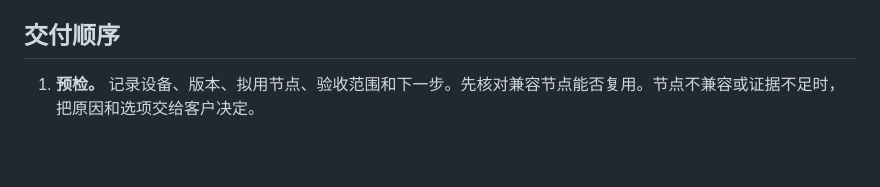
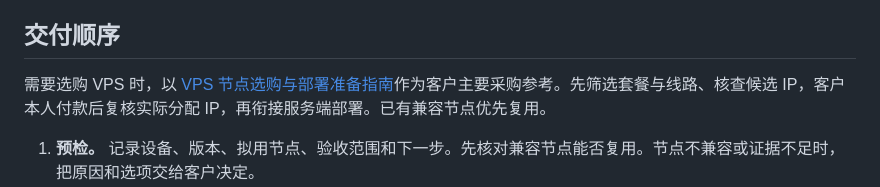
Before and after one commit to mrazch/vps-claude-delivery, a Markdown page: SKILL.md, the part around the change. GitHub-like rendering; blank space fills up the shorter version.

```diff
--- a/SKILL.md
+++ b/SKILL.md
@@ -22,6 +22,8 @@ description: 引导客户预检 Claude 使用条件、部署或复用兼容 VPS
 
 ## 交付顺序
 
+需要选购 VPS 时，以 [VPS 节点选购与部署准备指南](guides/vps-purchase.md)作为客户主要采购参考。先筛选套餐与线路、核查候选 IP，客户本人付款后复核实际分配 IP，再衔接服务端部署。已有兼容节点优先复用。
+
 1. **预检。** 记录设备、版本、拟用节点、验收范围和下一步。先核对兼容节点能否复用。节点不兼容或证据不足时，把原因和选项交给客户决定。
 2. **VPS。** 新节点统一使用 Xray／VLESS＋REALITY＋Vision，外层 TCP。先读 [VPS 指南](guides/vps.md) 准备恢复，检查 443 的监听与两层防火墙，再按握手证据决定实际端口。单独保存分配结果、服务读回、客户端握手、出口核验。每台设备用独立凭据，规则与凭据分开。有本地工具时可按 [节点材料指南](guides/materials.md) 生成 Windows 路线材料。Mac 由节点所有者按 [Mac 手动指南](guides/mac.md) 准备独立 Mac 身份。客户自己填入凭据，Agent 只读脚本返回的状态。
 3. **准备恢复，再接入电脑。** 客户先保存 [恢复指南](guides/recovery.md)，记录原网络入口并确认手动恢复顺序。Windows 按 [Clash Verge 指南](guides/windows.md)，Mac 按 [Karing 指南](guides/mac.md)。分别核对直连样本、目标应用实际路径、Agent 通信和重启。
```
Also changed, not shown: README.md (+5 -0 lines), guides/vps-purchase.md (added, +85 -0 lines), guides/vps.md (+6 -0 lines), guides/images/vps-purchase/image1.png (added), guides/images/vps-purchase/image2.png (added), guides/images/vps-purchase/image3.png (added).
